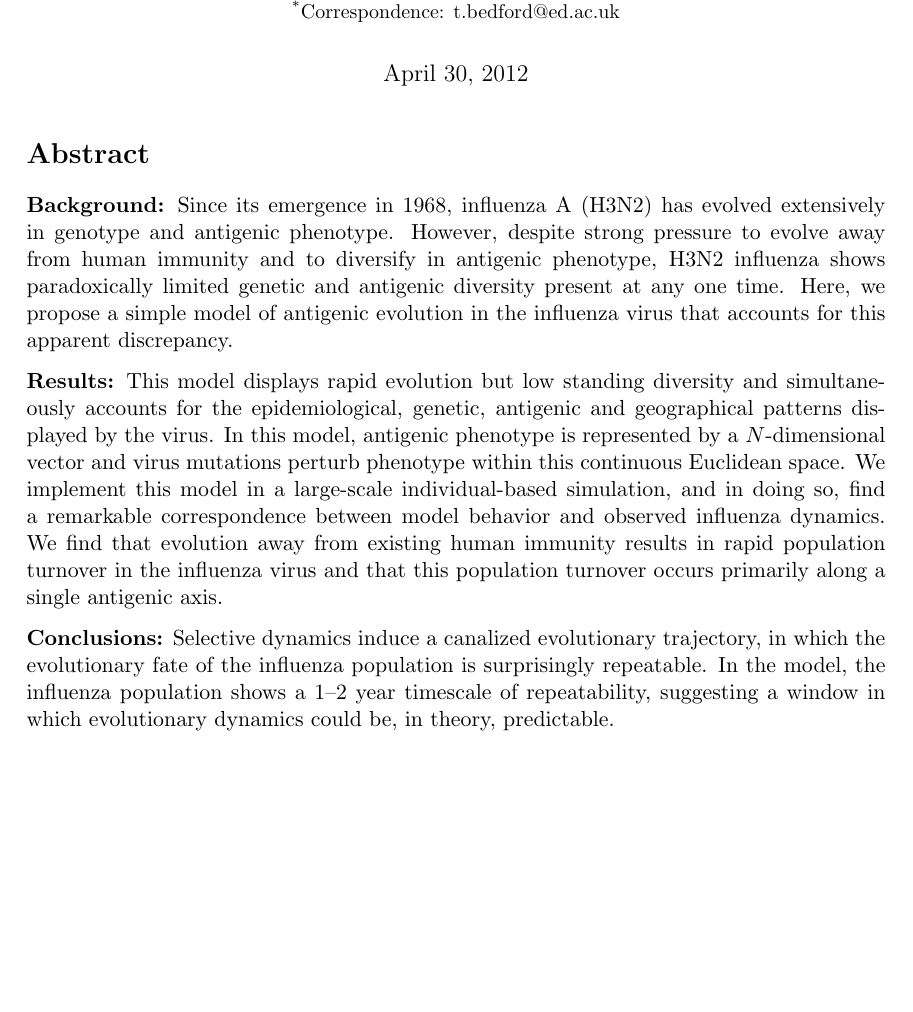
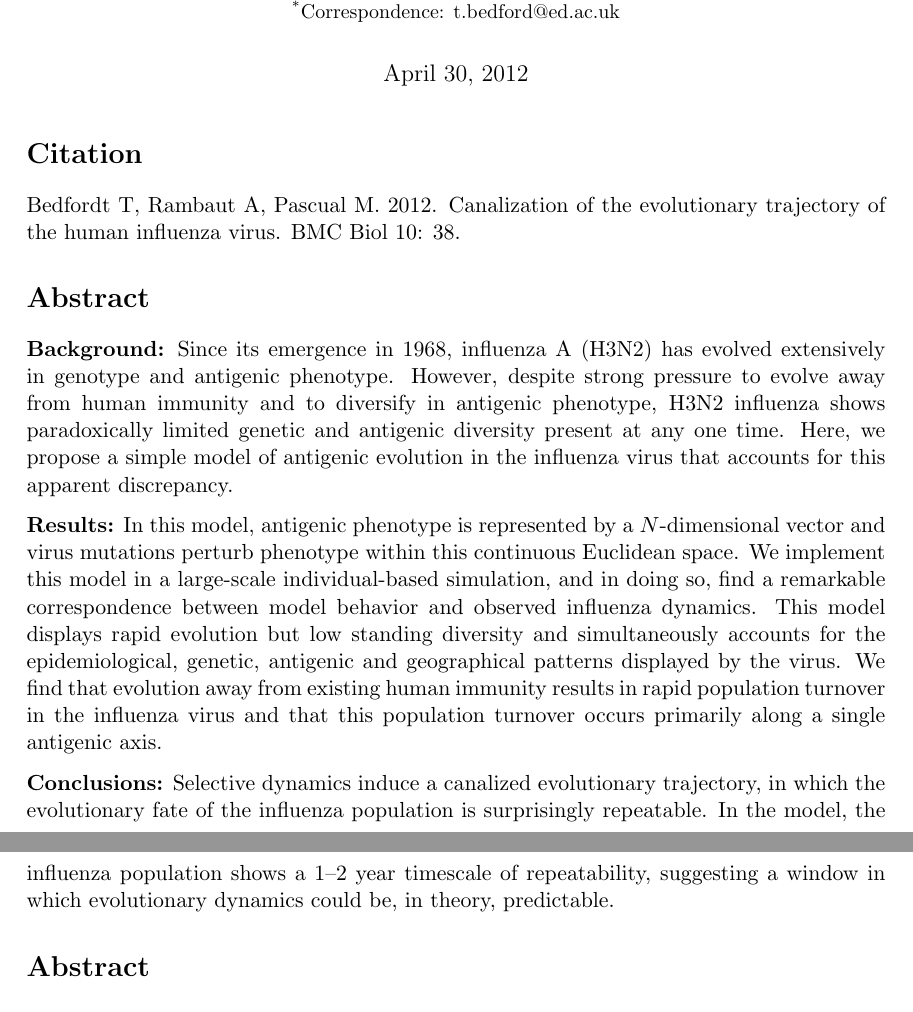
Before and after one commit to trvrb/canalization, a LaTeX document (canal.tex): part of page 1 of 22 before the commit and two parts of pages 1 and 2 of 22 after it, the two joined at a grey line, cut so that both start at the same text, the shorter picture padded with empty space. Compiled offline with pdfLaTeX.

Commit message:
Adding BMC Biol citation.

```diff
--- a/canal.tex
+++ b/canal.tex
@@ -79,15 +79,19 @@
 
 \maketitle
 
-% Short title: Evolutionary canalization of influenza
+\section*{Citation}
+
+\noindent Bedfordt T, Rambaut A, Pascual M. 2012. Canalization of the evolutionary trajectory of the human influenza virus. BMC Biol 10: 38.
 
 \section*{Abstract}
 
 \textbf{Background:} Since its emergence in 1968, influenza A (H3N2) has evolved extensively in genotype and antigenic phenotype.  However, despite strong pressure to evolve away from human immunity and to diversify in antigenic phenotype, H3N2 influenza shows paradoxically limited genetic and antigenic diversity present at any one time.  Here, we propose a simple model of antigenic evolution in the influenza virus that accounts for this apparent discrepancy.
 
-\textbf{Results:} This model displays rapid evolution but low standing diversity and simultaneously accounts for the epidemiological, genetic, antigenic and geographical patterns displayed by the virus.  In this model, antigenic phenotype is represented by a $N$-dimensional vector and virus mutations perturb phenotype within this continuous Euclidean space.  We implement this model in a large-scale individual-based simulation, and in doing so, find a remarkable correspondence between model behavior and observed influenza dynamics.  We find that evolution away from existing human immunity results in rapid population turnover in the influenza virus and that this population turnover occurs primarily along a single antigenic axis.
+\textbf{Results:} In this model, antigenic phenotype is represented by a $N$-dimensional vector and virus mutations perturb phenotype within this continuous Euclidean space.  We implement this model in a large-scale individual-based simulation, and in doing so, find a remarkable correspondence between model behavior and observed influenza dynamics. This model displays rapid evolution but low standing diversity and simultaneously accounts for the epidemiological, genetic, antigenic and geographical patterns displayed by the virus. We find that evolution away from existing human immunity results in rapid population turnover in the influenza virus and that this population turnover occurs primarily along a single antigenic axis.
 
 \textbf{Conclusions:} Selective dynamics induce a canalized evolutionary trajectory, in which the evolutionary fate of the influenza population is surprisingly repeatable.  In the model, the influenza population shows a 1--2 year timescale of repeatability, suggesting a window in which evolutionary dynamics could be, in theory, predictable.
+
+\section*{Abstract}
 
 % \section*{Keywords}
 
```
Also changed, not shown: canal.pdf.
